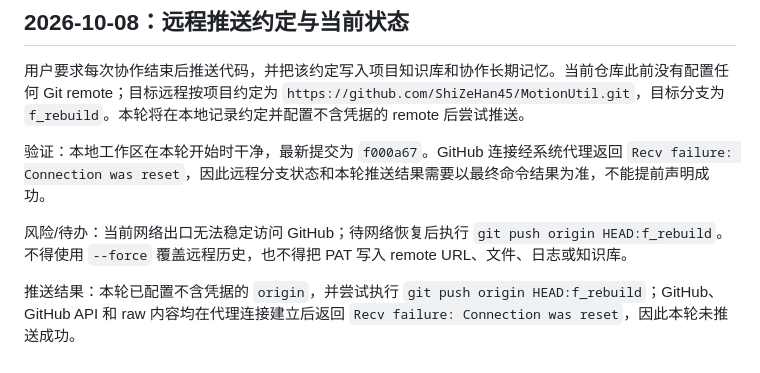
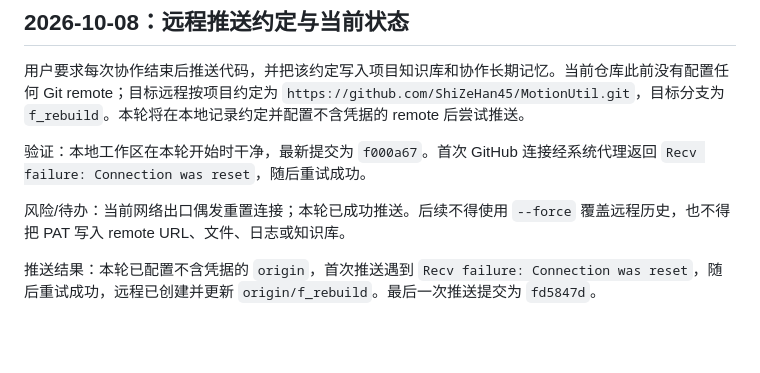
Before and after one commit to ShiZeHan45/MotionUtil, a Markdown page: 项目知识库/05_当前进度.md, the part around the change. GitHub-like rendering; blank space fills up the shorter version.

Commit message:
docs: record successful remote push
变更
- 将推送状态更新为最终成功。
- 记录 origin/f_rebuild 已创建并包含最新提交。

验证
- git push origin HEAD:f_rebuild 成功。
- origin/f_rebuild 与本地 fd5847d 对齐。

风险/待办
- 网络出口偶发连接重置，后续推送需保留失败重试和如实记录。

```diff
--- a/项目知识库/05_当前进度.md
+++ b/项目知识库/05_当前进度.md
@@ -89,8 +89,8 @@ M1 首轮测试曾发现环境检查没有识别 Remotion 依赖自带的 FFmpeg
 
 用户要求每次协作结束后推送代码，并把该约定写入项目知识库和协作长期记忆。当前仓库此前没有配置任何 Git remote；目标远程按项目约定为 `https://github.com/ShiZeHan45/MotionUtil.git`，目标分支为 `f_rebuild`。本轮将在本地记录约定并配置不含凭据的 remote 后尝试推送。
 
-验证：本地工作区在本轮开始时干净，最新提交为 `f000a67`。GitHub 连接经系统代理返回 `Recv failure: Connection was reset`，因此远程分支状态和本轮推送结果需要以最终命令结果为准，不能提前声明成功。
+验证：本地工作区在本轮开始时干净，最新提交为 `f000a67`。首次 GitHub 连接经系统代理返回 `Recv failure: Connection was reset`，随后重试成功。
 
-风险/待办：当前网络出口无法稳定访问 GitHub；待网络恢复后执行 `git push origin HEAD:f_rebuild`。不得使用 `--force` 覆盖远程历史，也不得把 PAT 写入 remote URL、文件、日志或知识库。
+风险/待办：当前网络出口偶发重置连接；本轮已成功推送。后续不得使用 `--force` 覆盖远程历史，也不得把 PAT 写入 remote URL、文件、日志或知识库。
 
-推送结果：本轮已配置不含凭据的 `origin`，并尝试执行 `git push origin HEAD:f_rebuild`；GitHub、GitHub API 和 raw 内容均在代理连接建立后返回 `Recv failure: Connection was reset`，因此本轮未推送成功。
+推送结果：本轮已配置不含凭据的 `origin`，首次推送遇到 `Recv failure: Connection was reset`，随后重试成功，远程已创建并更新 `origin/f_rebuild`。最后一次推送提交为 `fd5847d`。
```
Also changed, not shown: 项目知识库/07_历史对话.md (+1 -1 lines).
